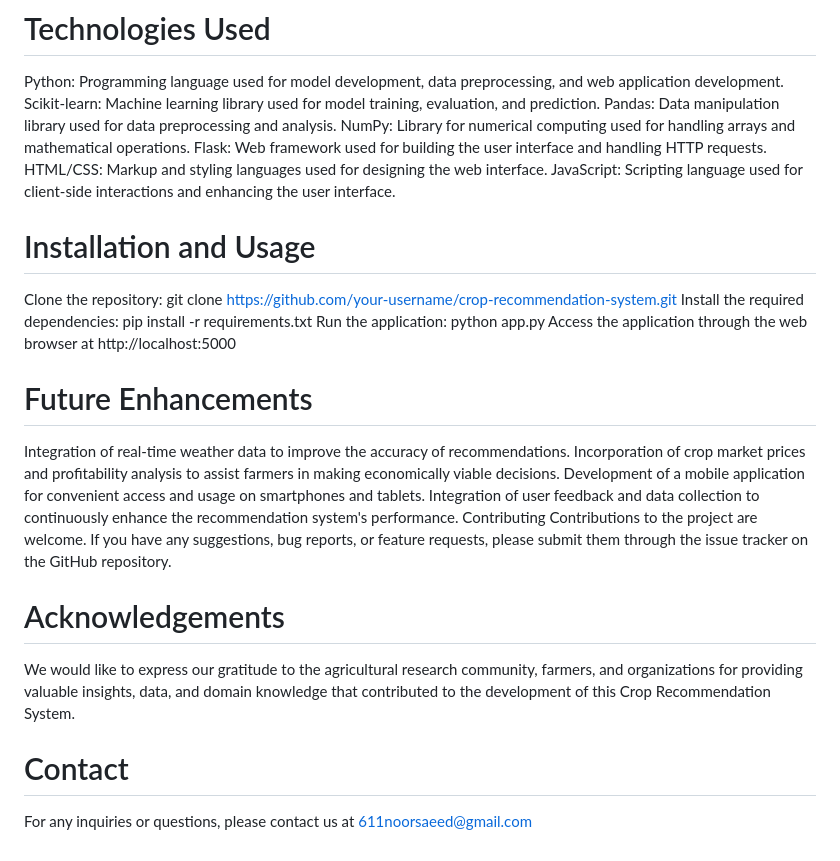
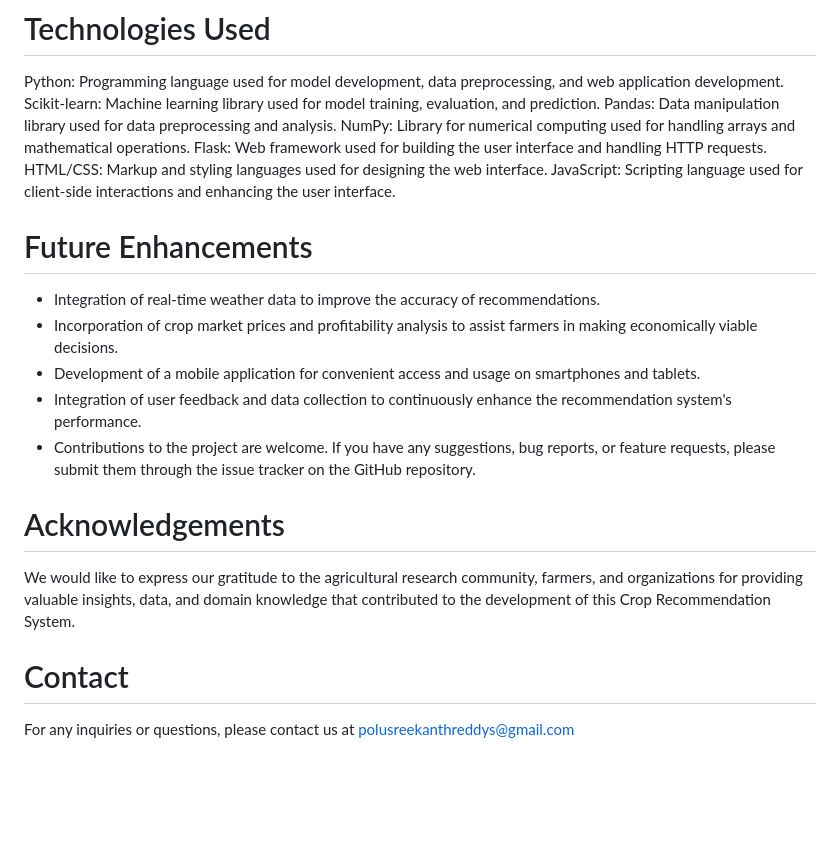
Before and after one commit to sreekanth-ai/crop-recommendation-sysytem, a Markdown page: README.md, the part around the change. Rendered like a GitHub page; blank space fills up the shorter version.

```diff
--- a/README.md
+++ b/README.md
@@ -20,23 +20,16 @@ NumPy: Library for numerical computing used for handling arrays and mathematical
 Flask: Web framework used for building the user interface and handling HTTP requests.
 HTML/CSS: Markup and styling languages used for designing the web interface.
 JavaScript: Scripting language used for client-side interactions and enhancing the user interface.
-# Installation and Usage
-Clone the repository: git clone https://github.com/your-username/crop-recommendation-system.git
-Install the required dependencies: pip install -r requirements.txt
-Run the application: python app.py
-Access the application through the web browser at http://localhost:5000
+
 # Future Enhancements
-Integration of real-time weather data to improve the accuracy of recommendations.
-Incorporation of crop market prices and profitability analysis to assist farmers in making economically viable decisions.
-Development of a mobile application for convenient access and usage on smartphones and tablets.
-Integration of user feedback and data collection to continuously enhance the recommendation system's performance.
-Contributing
-Contributions to the project are welcome. If you have any suggestions, bug reports, or feature requests, please submit them through the issue tracker on the GitHub repository.
-
-
+- Integration of real-time weather data to improve the accuracy of recommendations.
+- Incorporation of crop market prices and profitability analysis to assist farmers in making economically viable decisions.
+- Development of a mobile application for convenient access and usage on smartphones and tablets.
+- Integration of user feedback and data collection to continuously enhance the recommendation system's performance.
+- Contributions to the project are welcome. If you have any suggestions, bug reports, or feature requests, please submit them through the issue tracker on the GitHub repository.
 
 # Acknowledgements
 We would like to express our gratitude to the agricultural research community, farmers, and organizations for providing valuable insights, data, and domain knowledge that contributed to the development of this Crop Recommendation System.
 
 # Contact
-For any inquiries or questions, please contact us at 611noorsaeed@gmail.com
+For any inquiries or questions, please contact us at polusreekanthreddys@gmail.com
```
